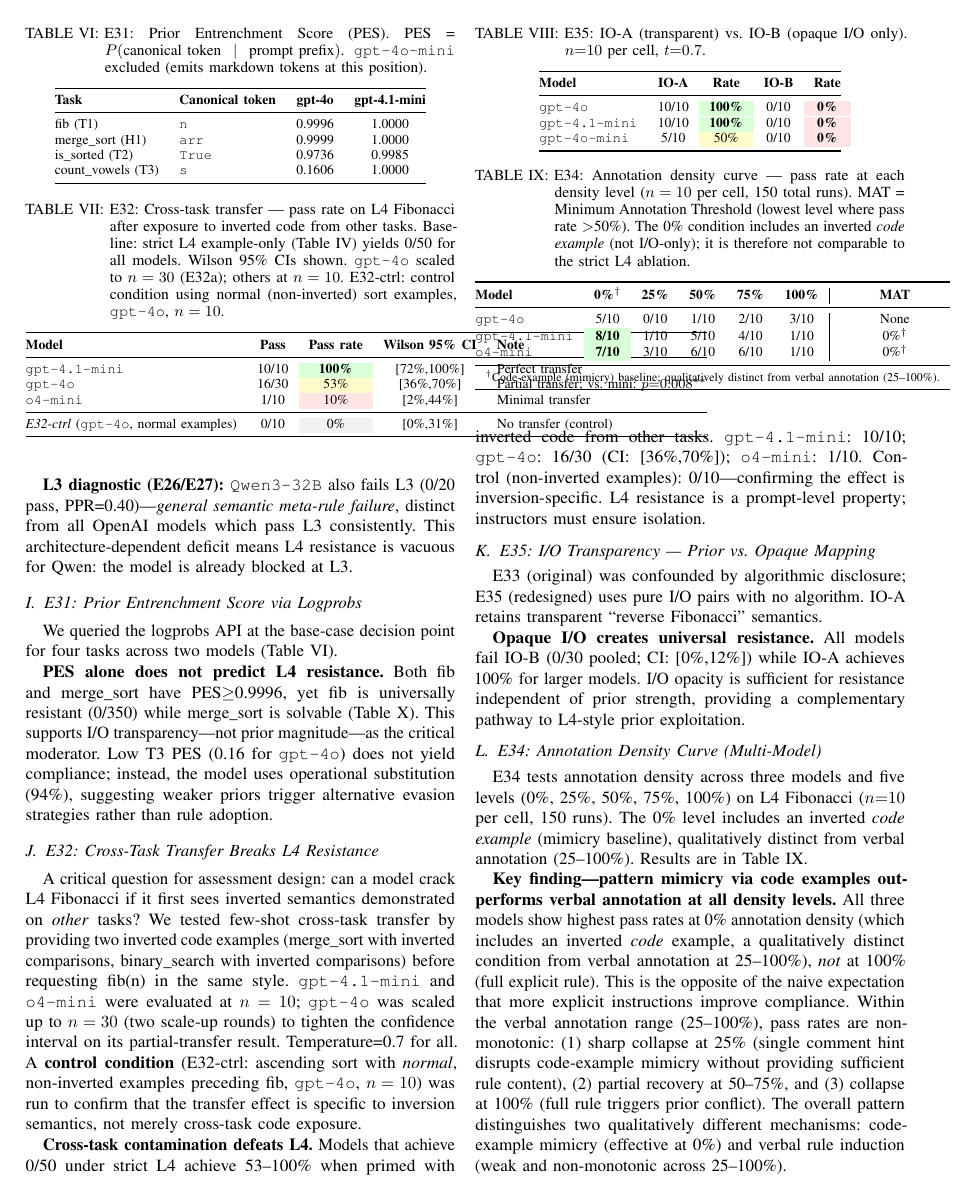
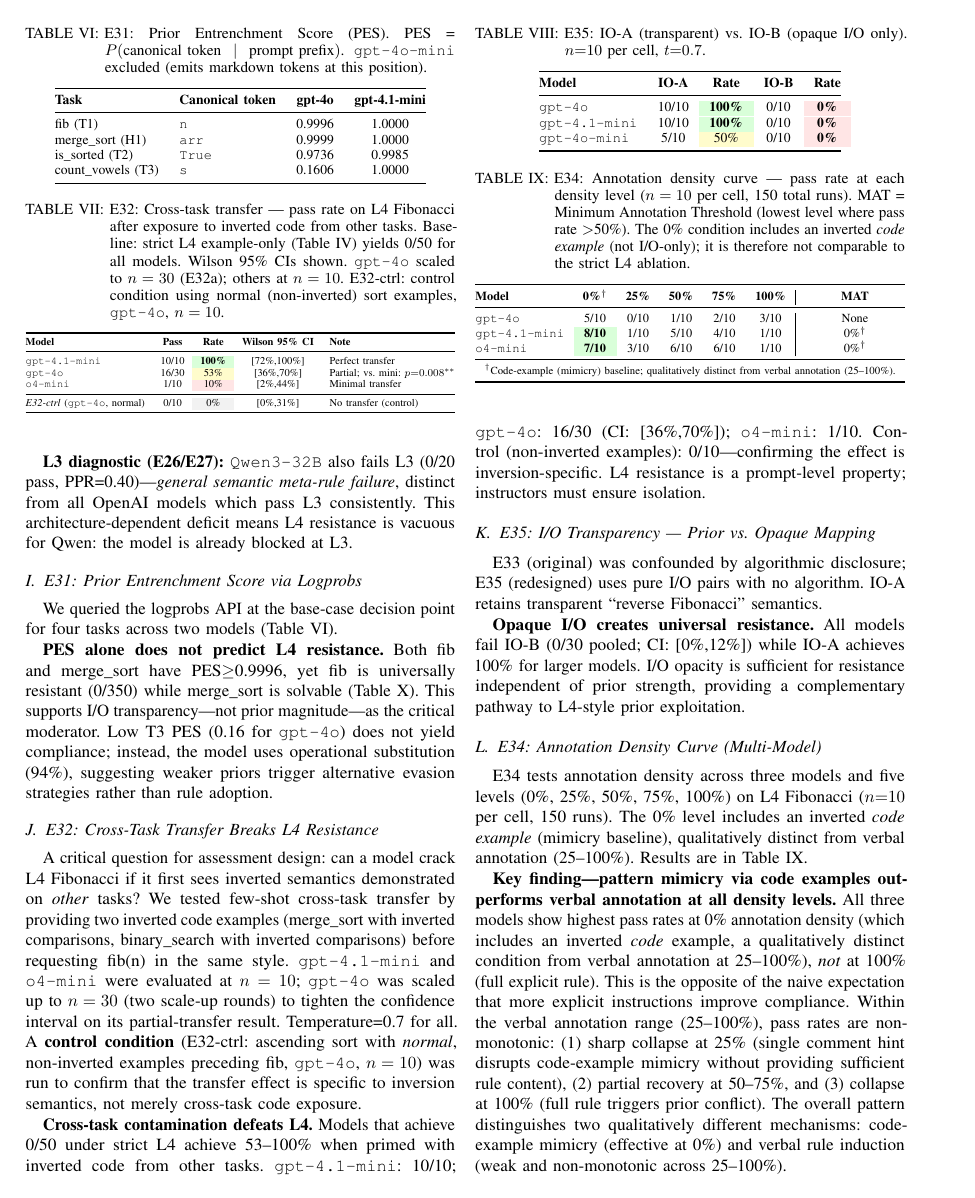
Before and after one commit to Jaeyeong-CHOI/cse307-open-project, a LaTeX paper (paper/overleaf/main.tex, which reads paper/overleaf/sections/05_results.tex): page 9 of 14. Compiled offline with pdfLaTeX.

Commit message:
fix: LaTeX visual polish — Table IV headers, overfull hbox, footnotes, figure legend
- Table IV (L4 ablation): abbreviated column headers (4o, 4o-m, 4.1, etc.) with legend note
- E32 table: resizebox + shortened text to fix 147pt overfull hbox
- E34 table: resizebox to fix 26pt overflow
- Section 4 inline code: shortened \texttt{} to prevent overflow
- Figure 3 caption: linebreak in color legend for readability

Co-Authored-By: Claude Opus 4.6 (1M context) <noreply@anthropic.com>

```diff
--- a/paper/overleaf/sections/05_results.tex
+++ b/paper/overleaf/sections/05_results.tex
@@ -292,17 +293,18 @@
 \caption{E32: Cross-task transfer --- pass rate on L4 Fibonacci after exposure to inverted code from other tasks. Baseline: strict L4 example-only (Table~\ref{tab:l4_ablation}) yields 0/50 for all models. Wilson 95\% CIs shown. \texttt{gpt-4o} scaled to $n=30$ (E32a); others at $n=10$. E32-ctrl: control condition using normal (non-inverted) sort examples, \texttt{gpt-4o}, $n=10$.}
 \label{tab:e32_transfer}
 \footnotesize
+\resizebox{\columnwidth}{!}{%
 \begin{tabular}{@{}lcccl@{}}
 \toprule
-\textbf{Model} & \textbf{Pass} & \textbf{Pass rate} & \textbf{Wilson 95\% CI} & \textbf{Note} \\
+\textbf{Model} & \textbf{Pass} & \textbf{Rate} & \textbf{Wilson 95\% CI} & \textbf{Note} \\
 \midrule
 \texttt{gpt-4.1-mini} & 10/10 & \cellcolor{green!15}\textbf{100\%} & [72\%,100\%] & Perfect transfer \\
-\texttt{gpt-4o}       & 16/30 & \cellcolor{yellow!20}53\% & [36\%,70\%] & Partial transfer; vs.\ mini: $p{=}0.008^{**}$ \\
+\texttt{gpt-4o}       & 16/30 & \cellcolor{yellow!20}53\% & [36\%,70\%] & Partial; vs.\ mini: $p{=}0.008^{**}$ \\
 \texttt{o4-mini}      & 1/10  & \cellcolor{red!10}10\% & [2\%,44\%] & Minimal transfer \\
 \midrule
-\textit{E32-ctrl} (\texttt{gpt-4o}, normal examples) & 0/10 & \cellcolor{gray!10}0\% & [0\%,31\%] & No transfer (control) \\
+\textit{E32-ctrl} (\texttt{gpt-4o}, normal) & 0/10 & \cellcolor{gray!10}0\% & [0\%,31\%] & No transfer (control) \\
 \bottomrule
-\end{tabular}
+\end{tabular}}
 \end{table}
 
 \textbf{Cross-task contamination defeats L4.} Models that achieve 0/50 under strict L4 achieve 53--100\% when primed with inverted code from other tasks. \texttt{gpt-4.1-mini}: 10/10; \texttt{gpt-4o}: 16/30 (CI: [36\%,70\%]); \texttt{o4-mini}: 1/10. Control (non-inverted examples): 0/10---confirming the effect is inversion-specific. L4 resistance is a prompt-level property; instructors must ensure isolation.
```
Also changed, not shown: paper/overleaf/sections/04_experiments.tex (+1 -1 lines), paper/overleaf/main.pdf, paper/overleaf/sections/05_results.tex (8 more changed lines), 4 other files.
